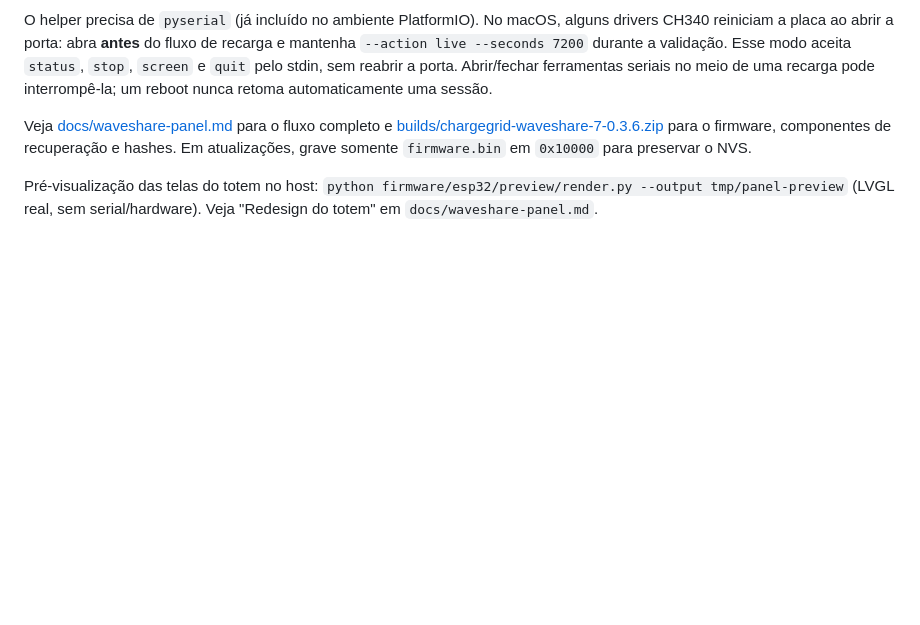
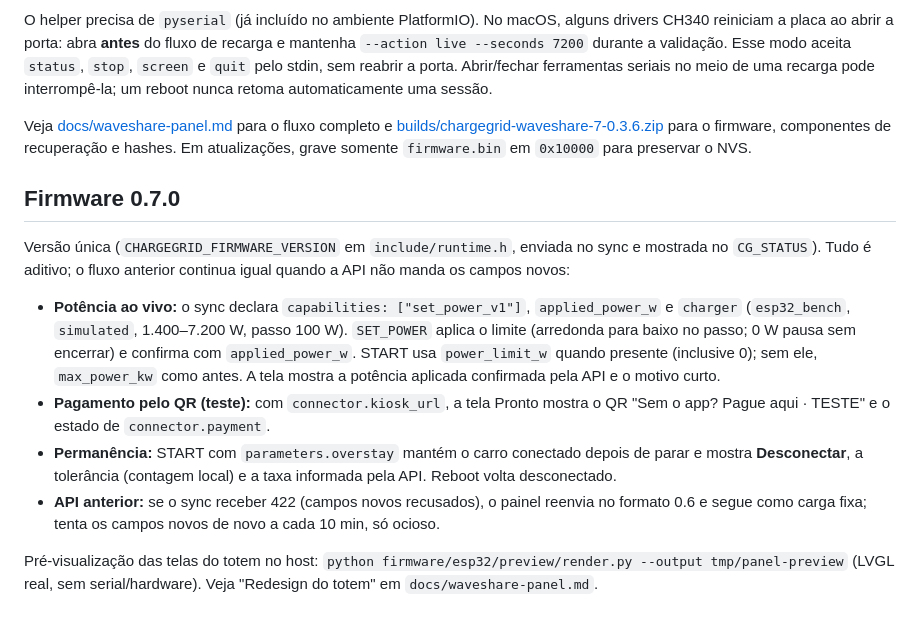
Before and after one commit to DJLIMA1/FIAP-ChargeGridApp-GS1-2026, a Markdown page: firmware/esp32/README.md, the part around the change. GitHub-like rendering; blank space fills up the shorter version.

Commit message:
Document firmware 0.7.0 behaviour in the panel README

```diff
--- a/firmware/esp32/README.md
+++ b/firmware/esp32/README.md
@@ -34,4 +34,13 @@ O helper precisa de `pyserial` (já incluído no ambiente PlatformIO). No macOS,
 
 Veja [docs/waveshare-panel.md](../../docs/waveshare-panel.md) para o fluxo completo e [builds/chargegrid-waveshare-7-0.3.6.zip](../../builds/chargegrid-waveshare-7-0.3.6.zip) para o firmware, componentes de recuperação e hashes. Em atualizações, grave somente `firmware.bin` em `0x10000` para preservar o NVS.
 
+## Firmware 0.7.0
+
+Versão única (`CHARGEGRID_FIRMWARE_VERSION` em `include/runtime.h`, enviada no sync e mostrada no `CG_STATUS`). Tudo é aditivo; o fluxo anterior continua igual quando a API não manda os campos novos:
+
+- **Potência ao vivo:** o sync declara `capabilities: ["set_power_v1"]`, `applied_power_w` e `charger` (`esp32_bench`, `simulated`, 1.400–7.200 W, passo 100 W). `SET_POWER` aplica o limite (arredonda para baixo no passo; 0 W pausa sem encerrar) e confirma com `applied_power_w`. START usa `power_limit_w` quando presente (inclusive 0); sem ele, `max_power_kw` como antes. A tela mostra a potência aplicada confirmada pela API e o motivo curto.
+- **Pagamento pelo QR (teste):** com `connector.kiosk_url`, a tela Pronto mostra o QR "Sem o app? Pague aqui · TESTE" e o estado de `connector.payment`.
+- **Permanência:** START com `parameters.overstay` mantém o carro conectado depois de parar e mostra **Desconectar**, a tolerância (contagem local) e a taxa informada pela API. Reboot volta desconectado.
+- **API anterior:** se o sync receber 422 (campos novos recusados), o painel reenvia no formato 0.6 e segue como carga fixa; tenta os campos novos de novo a cada 10 min, só ocioso.
+
 Pré-visualização das telas do totem no host: `python firmware/esp32/preview/render.py --output tmp/panel-preview` (LVGL real, sem serial/hardware). Veja "Redesign do totem" em `docs/waveshare-panel.md`.
```
